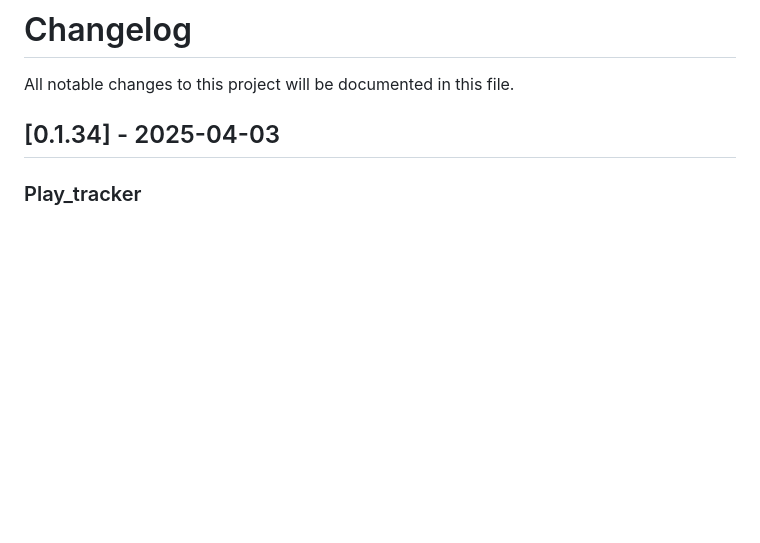
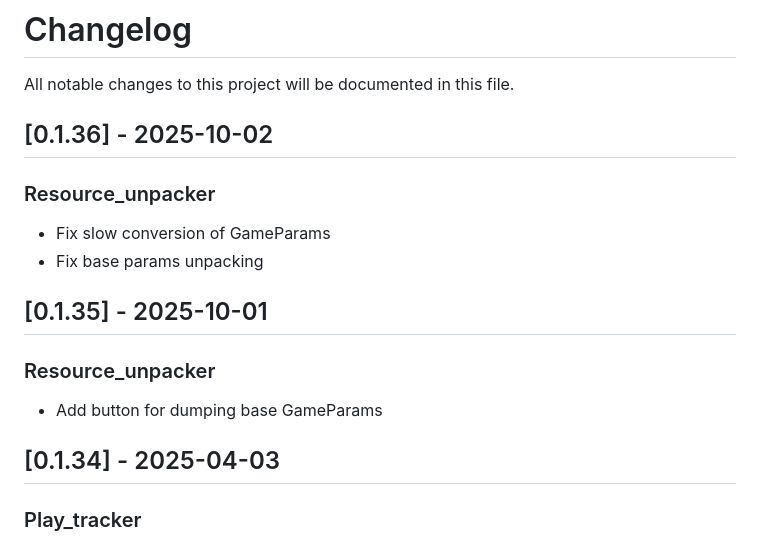
Before and after one commit to Immovable-Library/wows-toolkit, a Markdown page: CHANGELOG.md, the part around the change. Rendered like a GitHub page; blank space fills up the shorter version.

Commit message:
chore: update changelog

```diff
--- a/CHANGELOG.md
+++ b/CHANGELOG.md
@@ -1,6 +1,19 @@
 # Changelog
 
 All notable changes to this project will be documented in this file.
+
+## [0.1.36] - 2025-10-02
+
+### Resource_unpacker
+
+- Fix slow conversion of GameParams
+- Fix base params unpacking
+
+## [0.1.35] - 2025-10-01
+
+### Resource_unpacker
+
+- Add button for dumping base GameParams
 
 ## [0.1.34] - 2025-04-03
 
```
